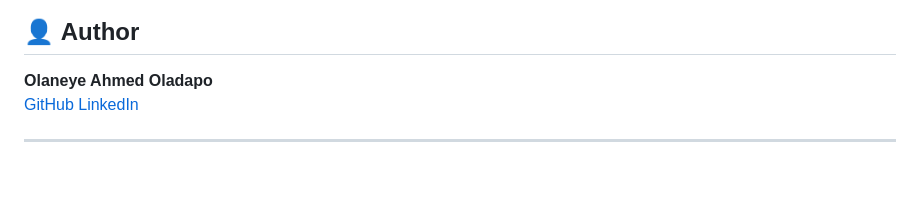
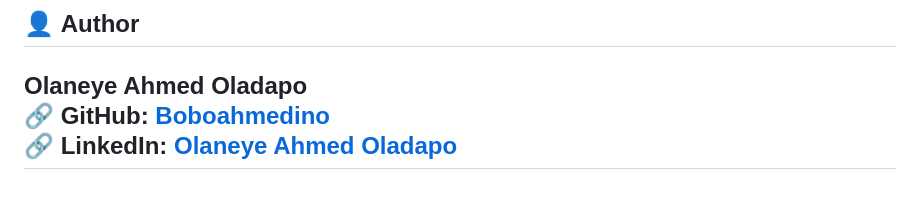
Before and after one commit to Boboahmedino/Event-Management-Portal, a Markdown page: README.md, the part around the change. GitHub-like rendering; blank space fills up the shorter version.

Commit message:
Updated bug fix

```diff
--- a/README.md
+++ b/README.md
@@ -171,6 +171,6 @@ LASU-Event-Management/
 
 ## 👤 **Author**
 **Olaneye Ahmed Oladapo**
-[GitHub](https://github.com/boboahmedino)  [LinkedIn](https://www.linkedin.com/in/olaneye/)
-
+🔗 GitHub: [Boboahmedino](https://github.com/boboahmedino)
+🔗 LinkedIn: [Olaneye Ahmed Oladapo](https://www.linkedin.com/in/olaneye/)
 ---
```
